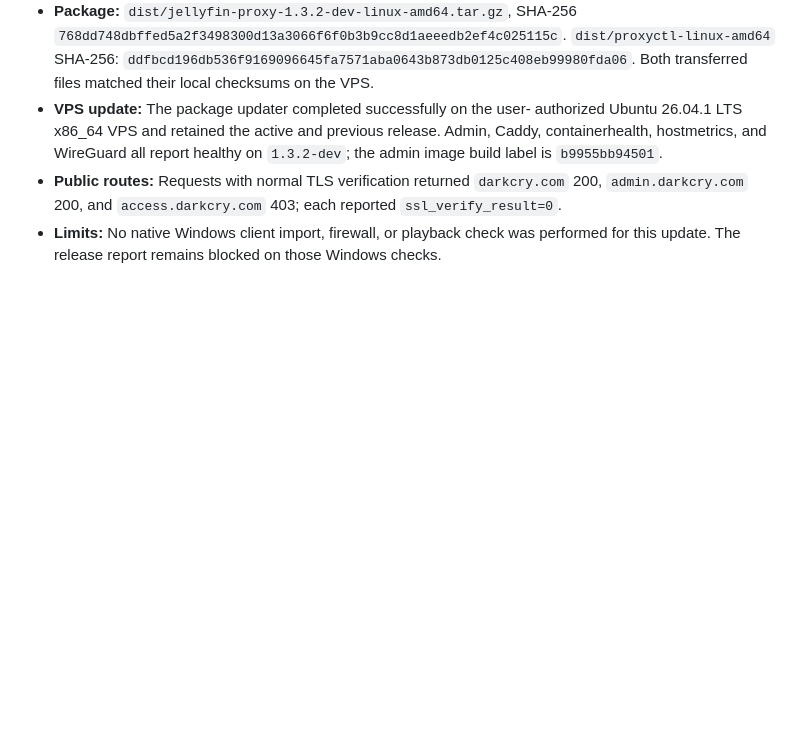
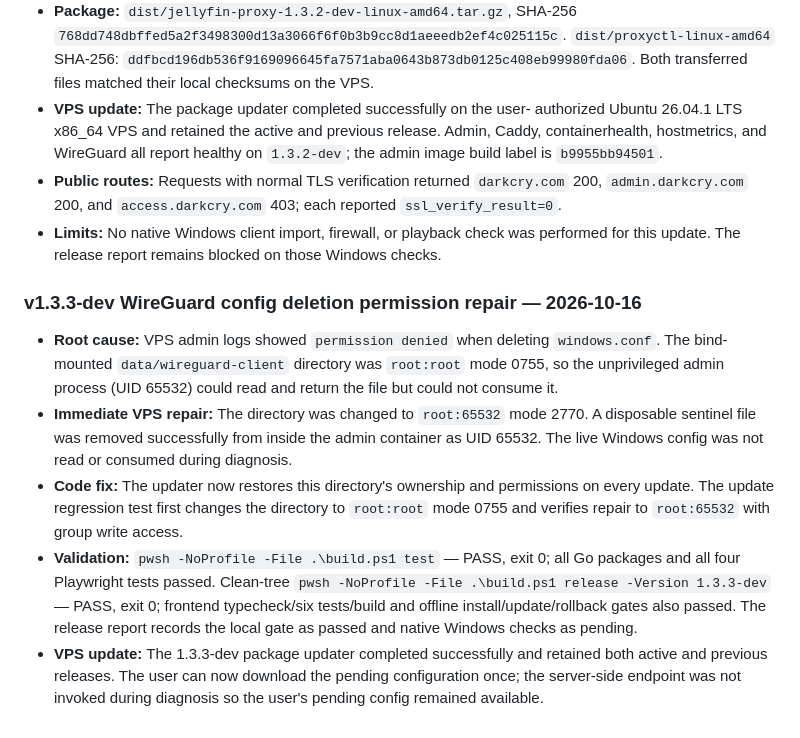
Before and after one commit to Mytob/project_j, a Markdown page: docs/TESTING.md, the part around the change. GitHub-like rendering; blank space fills up the shorter version.

Commit message:
docs: record 1.3.3 permission repair validation

```diff
--- a/docs/TESTING.md
+++ b/docs/TESTING.md
@@ -797,3 +797,28 @@ these limits explicitly and use VPS preflight checks.
 - **Limits:** No native Windows client import, firewall, or playback check was
   performed for this update. The release report remains blocked on those
   Windows checks.
+
+### v1.3.3-dev WireGuard config deletion permission repair — 2026-10-16
+
+- **Root cause:** VPS admin logs showed `permission denied` when deleting
+  `windows.conf`. The bind-mounted `data/wireguard-client` directory was
+  `root:root` mode 0755, so the unprivileged admin process (UID 65532) could
+  read and return the file but could not consume it.
+- **Immediate VPS repair:** The directory was changed to `root:65532` mode
+  2770. A disposable sentinel file was removed successfully from inside the
+  admin container as UID 65532. The live Windows config was not read or
+  consumed during diagnosis.
+- **Code fix:** The updater now restores this directory's ownership and
+  permissions on every update. The update regression test first changes the
+  directory to `root:root` mode 0755 and verifies repair to `root:65532` with
+  group write access.
+- **Validation:** `pwsh -NoProfile -File .\build.ps1 test` — PASS, exit 0;
+  all Go packages and all four Playwright tests passed. Clean-tree
+  `pwsh -NoProfile -File .\build.ps1 release -Version 1.3.3-dev` — PASS,
+  exit 0; frontend typecheck/six tests/build and offline install/update/rollback
+  gates also passed. The release report records the local gate as passed and
+  native Windows checks as pending.
+- **VPS update:** The 1.3.3-dev package updater completed successfully and
+  retained both active and previous releases. The user can now download the
+  pending configuration once; the server-side endpoint was not invoked during
+  diagnosis so the user's pending config remained available.
```
Also changed, not shown: docs/ROADMAP.md (+1 -0 lines).
